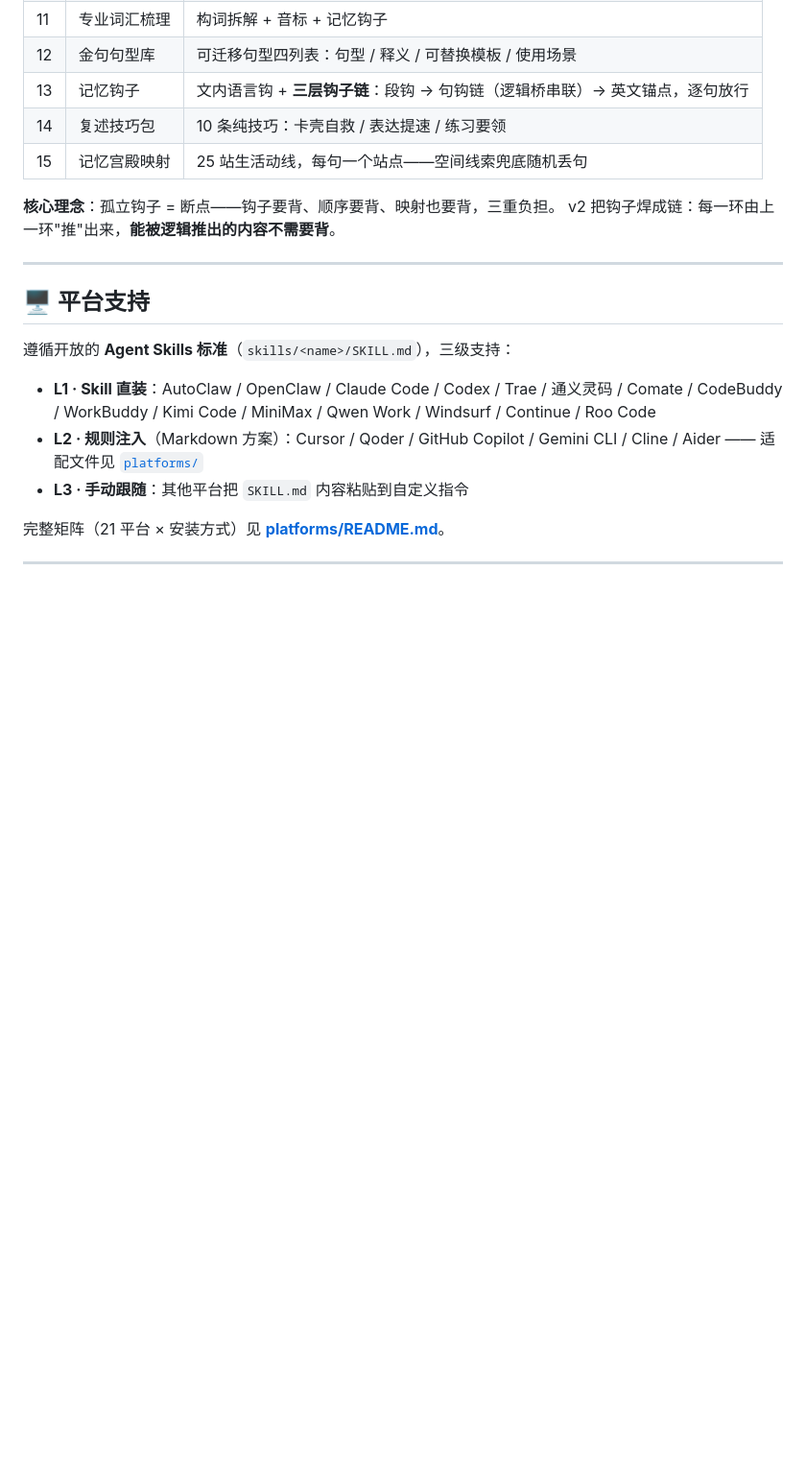
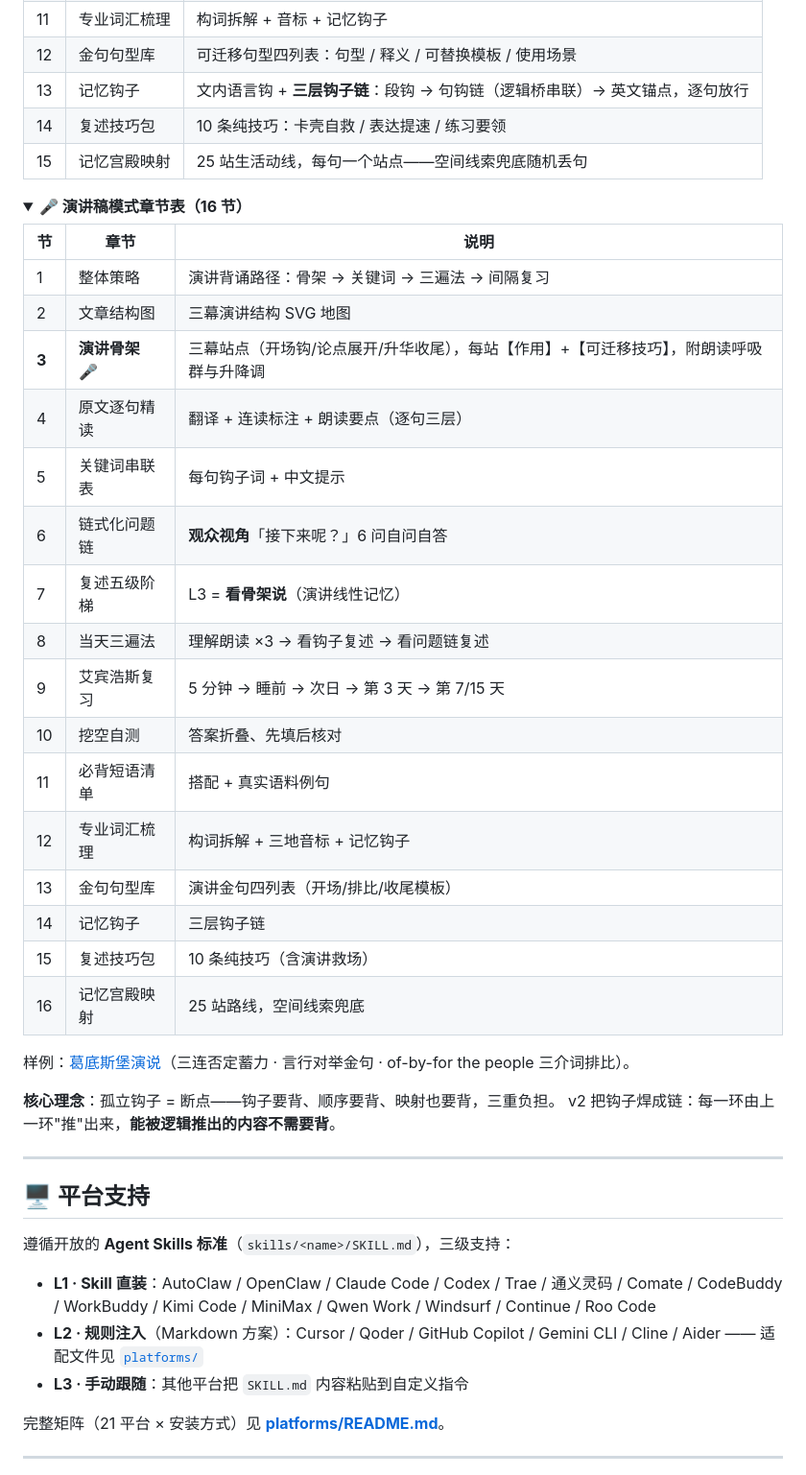
Before and after one commit to yxdwind/english-memory-method, a Markdown page: readme.md, the part around the change. Shown at 96% size. GitHub-like rendering; folded sections open; blank space fills up the shorter version.

Commit message:
readme: add speech-mode 16-section chapter table (zh/en)

```diff
--- a/readme.md
+++ b/readme.md
@@ -93,6 +93,33 @@ npx english-memory-method
 | 14 | 复述技巧包 | 10 条纯技巧：卡壳自救 / 表达提速 / 练习要领 |
 | 15 | 记忆宫殿映射 | 25 站生活动线，每句一个站点——空间线索兜底随机丢句 |
 
+<details>
+<summary><b>🎤 演讲稿模式章节表（16 节）</b></summary>
+
+| 节 | 章节 | 说明 |
+|----|------|------|
+| 1 | 整体策略 | 演讲背诵路径：骨架 → 关键词 → 三遍法 → 间隔复习 |
+| 2 | 文章结构图 | 三幕演讲结构 SVG 地图 |
+| **3** | **演讲骨架** 🎤 | 三幕站点（开场钩/论点展开/升华收尾），每站【作用】+【可迁移技巧】，附朗读呼吸群与升降调 |
+| 4 | 原文逐句精读 | 翻译 + 连读标注 + 朗读要点（逐句三层） |
+| 5 | 关键词串联表 | 每句钩子词 + 中文提示 |
+| 6 | 链式化问题链 | **观众视角**「接下来呢？」6 问自问自答 |
+| 7 | 复述五级阶梯 | L3 = **看骨架说**（演讲线性记忆） |
+| 8 | 当天三遍法 | 理解朗读 ×3 → 看钩子复述 → 看问题链复述 |
+| 9 | 艾宾浩斯复习 | 5 分钟 → 睡前 → 次日 → 第 3 天 → 第 7/15 天 |
+| 10 | 挖空自测 | 答案折叠、先填后核对 |
+| 11 | 必背短语清单 | 搭配 + 真实语料例句 |
+| 12 | 专业词汇梳理 | 构词拆解 + 三地音标 + 记忆钩子 |
+| 13 | 金句句型库 | 演讲金句四列表（开场/排比/收尾模板） |
+| 14 | 记忆钩子 | 三层钩子链 |
+| 15 | 复述技巧包 | 10 条纯技巧（含演讲救场） |
+| 16 | 记忆宫殿映射 | 25 站路线，空间线索兜底 |
+
+样例：[葛底斯堡演说](gettysburg-memorization-plan.html)（三连否定蓄力 · 言行对举金句 · of-by-for the people 三介词排比）。
+
+</details>
+
+
 **核心理念**：孤立钩子 = 断点——钩子要背、顺序要背、映射也要背，三重负担。
 v2 把钩子焊成链：每一环由上一环"推"出来，**能被逻辑推出的内容不需要背**。
 
```
Also changed, not shown: readme.en.md (+27 -0 lines).
